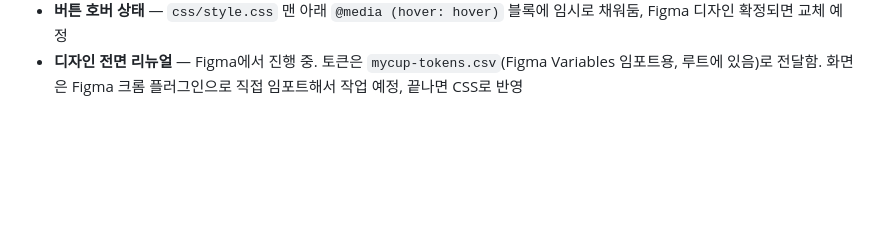
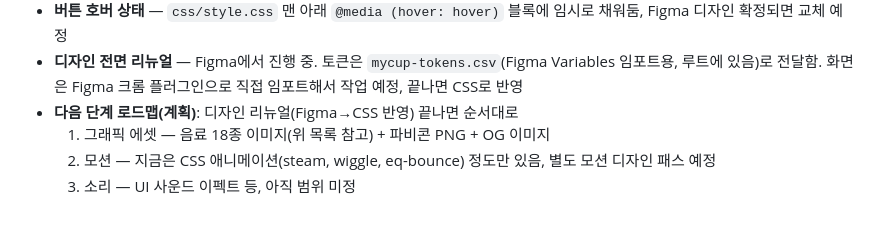
Before and after one commit to mingsungme/mycup, a Markdown page: guide.md, the part around the change. Rendered like a GitHub page; blank space fills up the shorter version.

Commit message:
docs(mycup): 다음 단계 로드맵 기록(에셋→모션→소리)
Co-Authored-By: Claude Sonnet 5 <noreply@anthropic.com>

```diff
--- a/guide.md
+++ b/guide.md
@@ -261,3 +261,7 @@ python -m http.server 5500    # → http://localhost:5500
   Figma 디자인 확정되면 교체 예정
 - **디자인 전면 리뉴얼** — Figma에서 진행 중. 토큰은 `mycup-tokens.csv`(Figma Variables 임포트용,
   루트에 있음)로 전달함. 화면은 Figma 크롬 플러그인으로 직접 임포트해서 작업 예정, 끝나면 CSS로 반영
+- **다음 단계 로드맵(계획)**: 디자인 리뉴얼(Figma→CSS 반영) 끝나면 순서대로
+  1) 그래픽 에셋 — 음료 18종 이미지(위 목록 참고) + 파비콘 PNG + OG 이미지
+  2) 모션 — 지금은 CSS 애니메이션(steam, wiggle, eq-bounce) 정도만 있음, 별도 모션 디자인 패스 예정
+  3) 소리 — UI 사운드 이펙트 등, 아직 범위 미정
```
